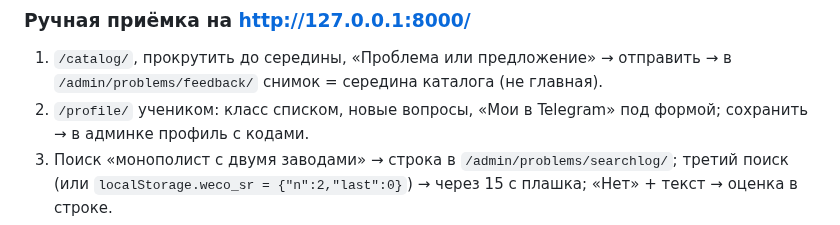
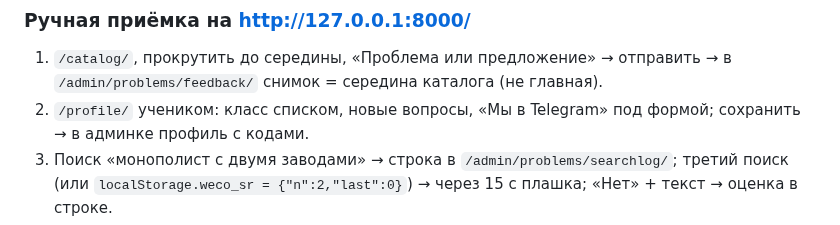
Before and after one commit to malinovskiy-makar/qls, a Markdown page: claude/JOURNAL_BETA_NIGHT_20260918.md, the part around the change. GitHub-like rendering.

Commit message:
Журнал: опечатка в сценарии приёмки
Co-Authored-By: Claude Opus 5 <noreply@anthropic.com>

```diff
--- a/claude/JOURNAL_BETA_NIGHT_20260918.md
+++ b/claude/JOURNAL_BETA_NIGHT_20260918.md
@@ -421,7 +421,7 @@ git push -u origin feat/catalog-stol
 
 1. `/catalog/`, прокрутить до середины, «Проблема или предложение» → отправить → в
    `/admin/problems/feedback/` снимок = середина каталога (не главная).
-2. `/profile/` учеником: класс списком, новые вопросы, «Мои в Telegram» под формой;
+2. `/profile/` учеником: класс списком, новые вопросы, «Мы в Telegram» под формой;
    сохранить → в админке профиль с кодами.
 3. Поиск «монополист с двумя заводами» → строка в `/admin/problems/searchlog/`; третий поиск
    (или `localStorage.weco_sr = {"n":2,"last":0}`) → через 15 с плашка; «Нет» + текст → оценка в строке.
```
